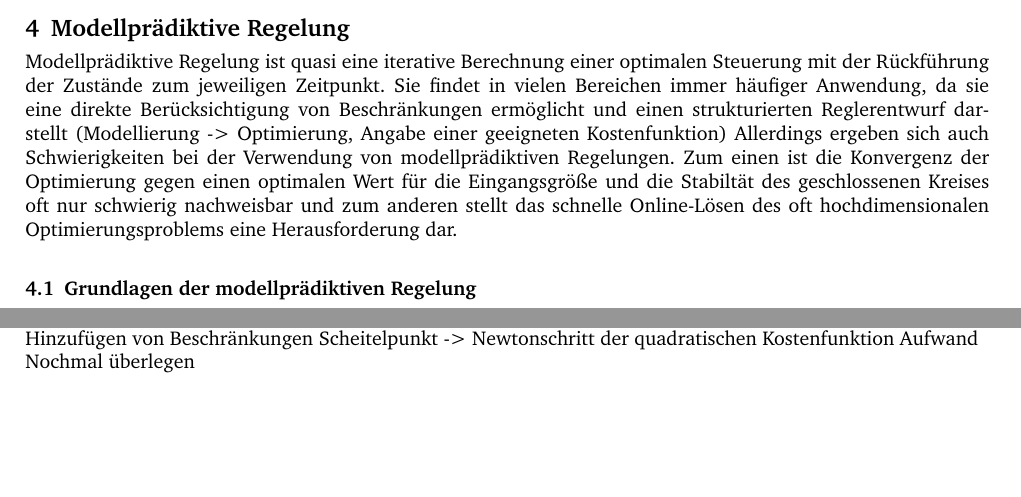
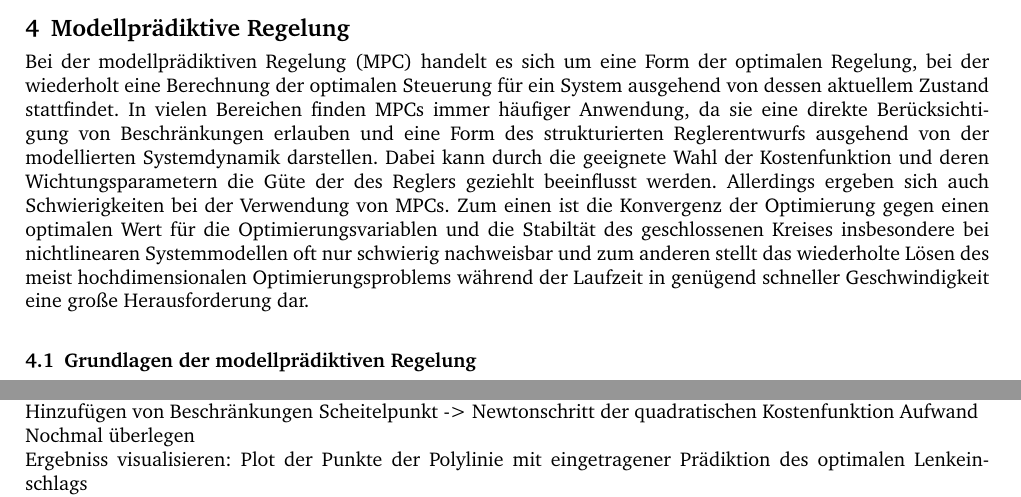
Before and after one commit to Iarbas/oTToCARBericht, a LaTeX document (oTToCARBericht.tex, which reads Kapitel4.tex): two parts of pages 8 and 9 of 10 before the commit and two parts of pages 8 and 10 of 10 after it, joined at a grey line, cut so that both start at the same text, the shorter picture padded with empty space. Compiled offline with pdfLaTeX.

Commit message:
Einleitung MPC abgerundet

```diff
--- a/Kapitel4.tex
+++ b/Kapitel4.tex
@@ -1,5 +1,5 @@
 \section{Modellprädiktive Regelung}
-Modellprädiktive Regelung ist quasi eine iterative Berechnung einer optimalen Steuerung mit der Rückführung der Zustände zum jeweiligen Zeitpunkt. Sie findet in vielen Bereichen immer häufiger Anwendung, da sie eine direkte Berücksichtigung von Beschränkungen ermöglicht und einen strukturierten Reglerentwurf darstellt (Modellierung -> Optimierung, Angabe einer geeigneten Kostenfunktion) Allerdings ergeben sich auch Schwierigkeiten bei der Verwendung von modellprädiktiven Regelungen. Zum einen ist die Konvergenz der Optimierung gegen einen optimalen Wert für die Eingangsgröße und die Stabiltät des geschlossenen Kreises oft nur schwierig nachweisbar und zum anderen stellt das schnelle Online-Lösen des oft hochdimensionalen Optimierungsproblems eine Herausforderung dar.
+Bei der modellprädiktiven Regelung (MPC) handelt es sich um eine Form der optimalen Regelung, bei der wiederholt eine Berechnung der optimalen Steuerung für ein System ausgehend von dessen aktuellem Zustand stattfindet. In vielen Bereichen finden MPCs immer häufiger Anwendung, da sie eine direkte Berücksichtigung von Beschränkungen erlauben und eine Form des strukturierten Reglerentwurfs ausgehend von der modellierten Systemdynamik darstellen. Dabei kann durch die geeignete Wahl der Kostenfunktion und deren Wichtungsparametern die Güte der des Reglers geziehlt beeinflusst werden. Allerdings ergeben sich auch Schwierigkeiten bei der Verwendung von MPCs. Zum einen ist die Konvergenz der Optimierung gegen einen optimalen Wert für die Optimierungsvariablen und die Stabiltät des geschlossenen Kreises insbesondere bei nichtlinearen Systemmodellen oft nur schwierig nachweisbar und zum anderen stellt das wiederholte Lösen des meist hochdimensionalen Optimierungsproblems während der Laufzeit in genügend schneller Geschwindigkeit eine große Herausforderung dar.
 \\
 \subsection{Grundlagen der modellprädiktiven Regelung}
 Im realen Anwenungsfall des oTToCAR-Projekts eignet sich eine Systemdarstellung in zeitdiskreter Form mehr als in kontinuierlicher Form, bei der die Optimierung außerdem meist komplexer ist. Demnach liegen die Systemgleichung in folgender Form vor:
@@ -52,6 +52,7 @@ Hinzufügen von Beschränkungen
 Scheitelpunkt -> Newtonschritt der quadratischen Kostenfunktion
 Aufwand\\
 Nochmal überlegen\\
+Ergebniss visualisieren: Plot der Punkte der Polylinie mit eingetragener Prädiktion des optimalen Lenkeinschlags\\
 In der Vorbereitung auf den Wettkampf hat sich herausgestellt, dass die kurzen Testzeiten auf der Originalstrecke gut ausgenutzt werden muss. Dazu musste vorher extrahiert werden, welche Parameter entscheidenen Einfluss auf die Güte haben. Diese konnten dann online während der Fahrt mit dem dynamic reconfigure Paket getuned werden. (welche Parameter)\\
 keine neue Polylinie\\
 \subsection{Zukünftige Schritte}
```
Also changed, not shown: oTToCARBericht.pdf.
